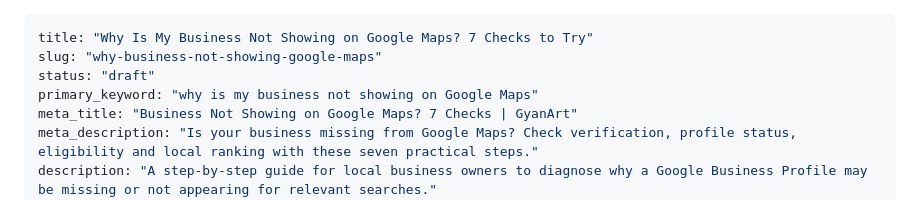
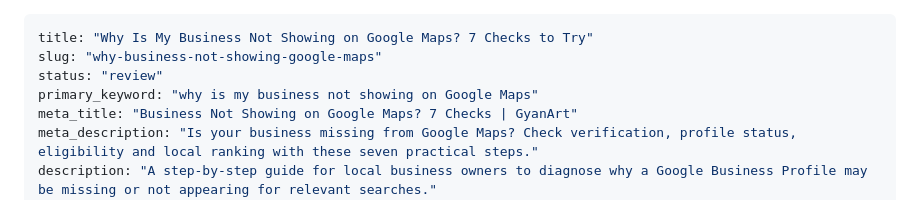
Before and after one commit to gyanart/gyanart, a Markdown page: content/drafts/why-business-not-showing-google-maps.md, the part around the change. Rendered like a GitHub page.

Commit message:
Move Google Maps article to editorial review

```diff
--- a/content/drafts/why-business-not-showing-google-maps.md
+++ b/content/drafts/why-business-not-showing-google-maps.md
@@ -1,7 +1,7 @@
 ---
 title: "Why Is My Business Not Showing on Google Maps? 7 Checks to Try"
 slug: "why-business-not-showing-google-maps"
-status: "draft"
+status: "review"
 primary_keyword: "why is my business not showing on Google Maps"
 meta_title: "Business Not Showing on Google Maps? 7 Checks | GyanArt"
 meta_description: "Is your business missing from Google Maps? Check verification, profile status, eligibility and local ranking with these seven practical steps."
```
